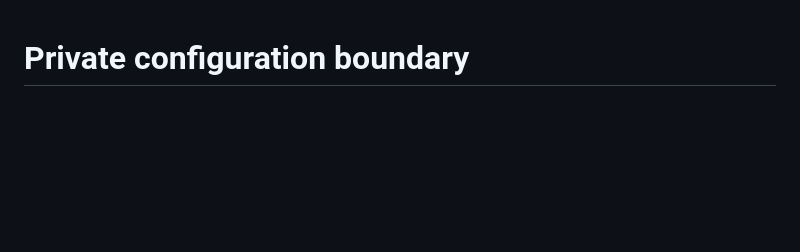
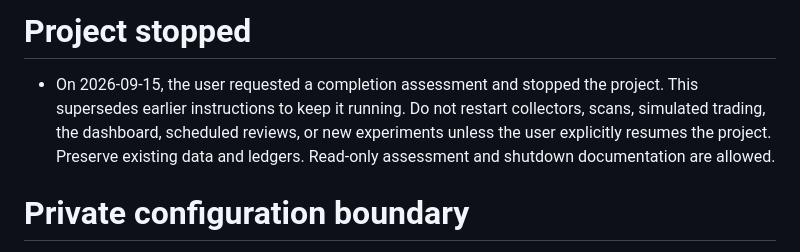
Before and after one commit to SJTU-huaxing/quant, a Markdown page: AGENTS.md, the part around the change. Drawn GitHub-style; blank space fills up the shorter version.

```diff
--- a/AGENTS.md
+++ b/AGENTS.md
@@ -1,3 +1,7 @@
+# Project stopped
+
+- On 2026-09-15, the user requested a completion assessment and stopped the project. This supersedes earlier instructions to keep it running. Do not restart collectors, scans, simulated trading, the dashboard, scheduled reviews, or new experiments unless the user explicitly resumes the project. Preserve existing data and ledgers. Read-only assessment and shutdown documentation are allowed.
+
 # Private configuration boundary
 
 - Never read, open, print, copy, hash, parse, load, upload, or otherwise access `.env` or private `.env.*` files. Do not inspect their contents through shell tools, Python, dotenv, Git, scanners, hooks, a child process, or another agent.
```
Also changed, not shown: README.md (+2 -0 lines), docs/project_assessment_2026-09-15.md (added, +64 -0 lines).
